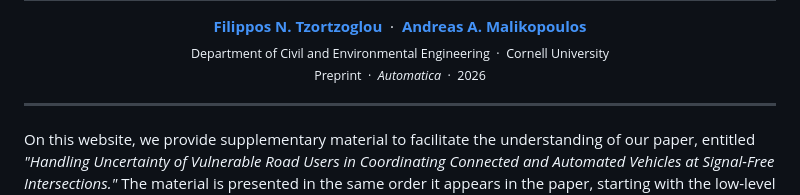
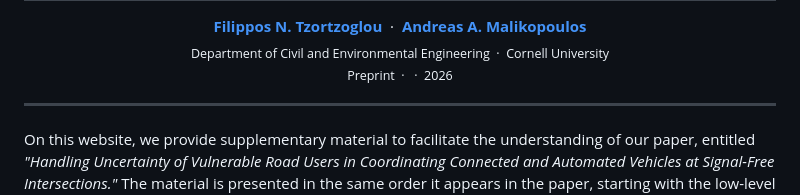
Before and after one commit to ftzortzo/cav-intersection-pedestrian-safety, a Markdown page: README.md, the part around the change. Rendered like a GitHub page.

```diff
--- a/README.md
+++ b/README.md
@@ -7,7 +7,7 @@
   <br/>
   <sub>Department of Civil and Environmental Engineering &nbsp;·&nbsp; Cornell University</sub>
   <br/>
-  <sub>Preprint &nbsp;·&nbsp; <i>Automatica</i> &nbsp;·&nbsp; 2026</sub>
+  <sub>Preprint &nbsp;·&nbsp; &nbsp;·&nbsp; 2026</sub>
 </p>
 
 ---
```
